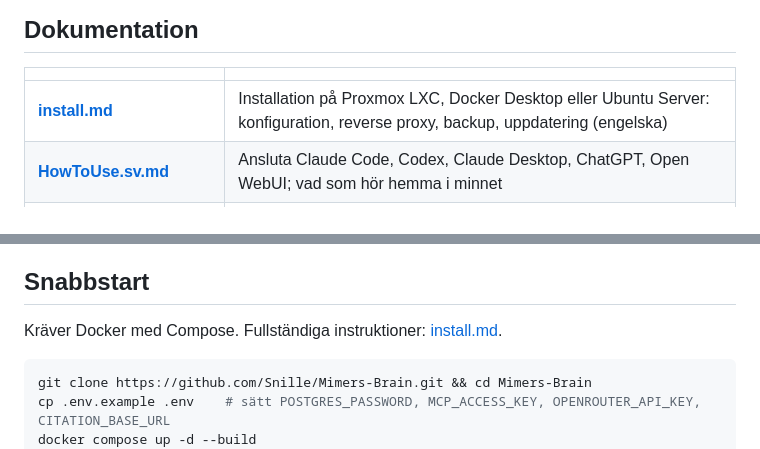
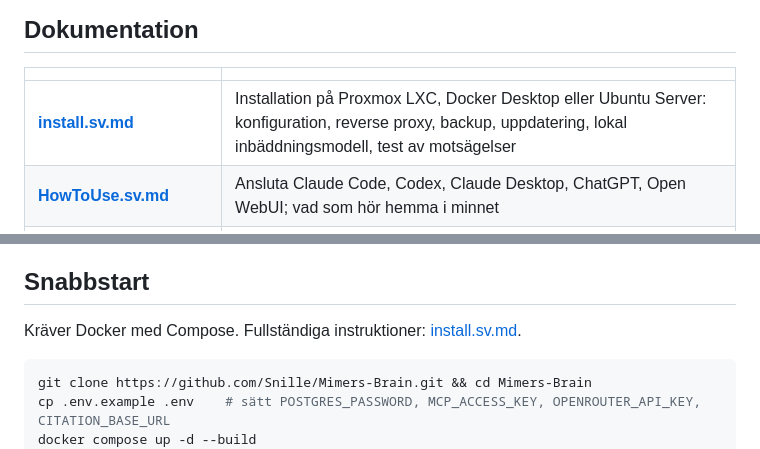
Before and after one commit to Snille/Mimers-Brain, a Markdown page: README.sv.md, 2 parts joined by grey strips. Drawn GitHub-style.

````diff
--- a/README.sv.md
+++ b/README.sv.md
@@ -24,7 +24,7 @@ konversation.
 
 | | |
 | --- | --- |
-| **[install.md](install.md)** | Installation på Proxmox LXC, Docker Desktop eller Ubuntu Server: konfiguration, reverse proxy, backup, uppdatering (engelska) |
+| **[install.sv.md](install.sv.md)** | Installation på Proxmox LXC, Docker Desktop eller Ubuntu Server: konfiguration, reverse proxy, backup, uppdatering, lokal inbäddningsmodell, test av motsägelser |
 | **[HowToUse.sv.md](HowToUse.sv.md)** | Ansluta Claude Code, Codex, Claude Desktop, ChatGPT, Open WebUI; vad som hör hemma i minnet |
 | **[docs/how-it-works.md](docs/how-it-works.md)** | Nivågränsen, autentisering, minnesmodellen, sökning, modeller, underhåll (engelska) |
 | **[docs/home-assistant.md](docs/home-assistant.md)** | MQTT-sensorer för Home Assistant (engelska) |
@@ -42,7 +42,7 @@ konversation.
 
 ## Snabbstart
 
-Kräver Docker med Compose. Fullständiga instruktioner: [install.md](install.md).
+Kräver Docker med Compose. Fullständiga instruktioner: [install.sv.md](install.sv.md).
 
 ```bash
 git clone https://github.com/Snille/Mimers-Brain.git && cd Mimers-Brain
````
Also changed, not shown: HowToUse.sv.md (+2 -2 lines), install.sv.md (added, +518 -0 lines).
